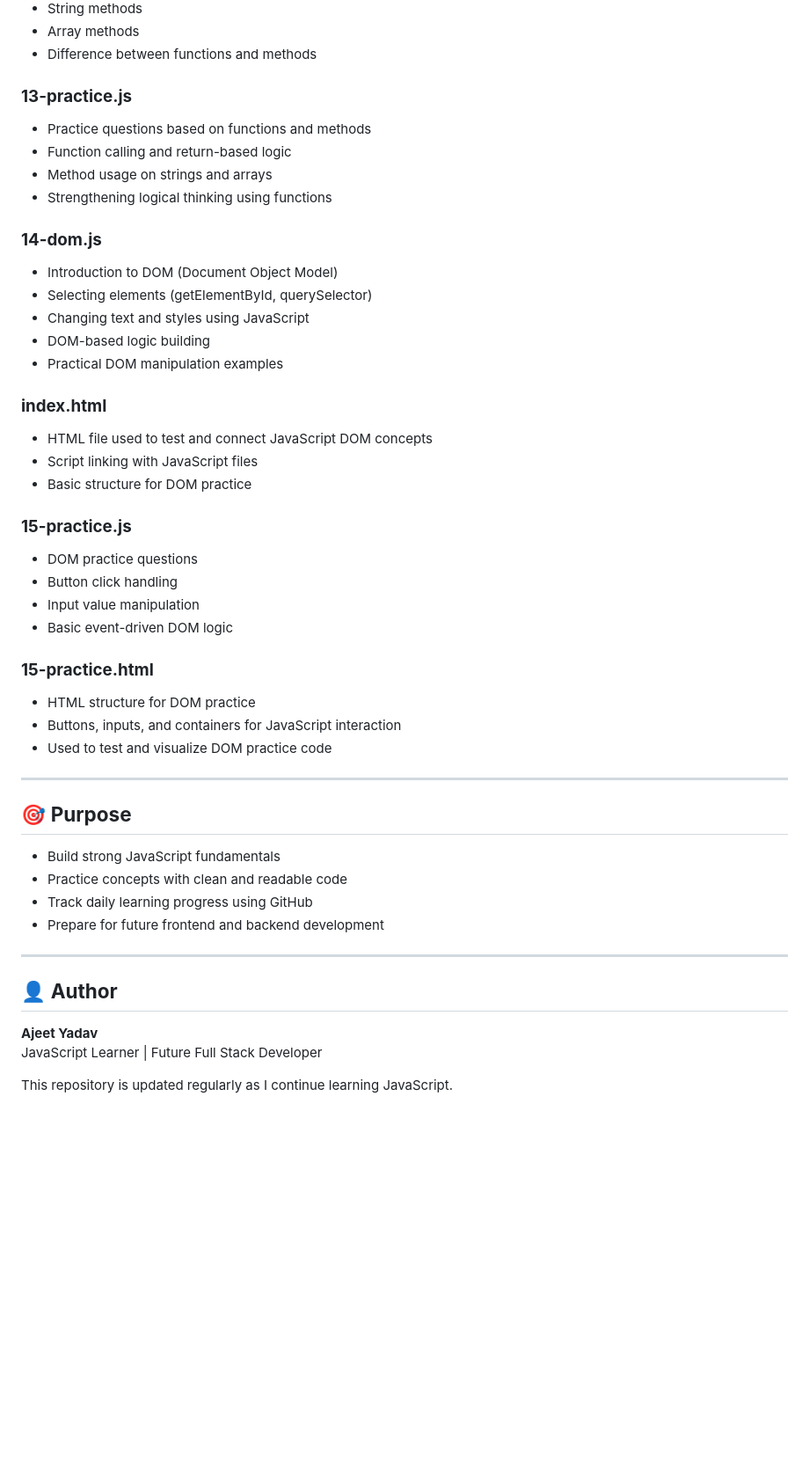
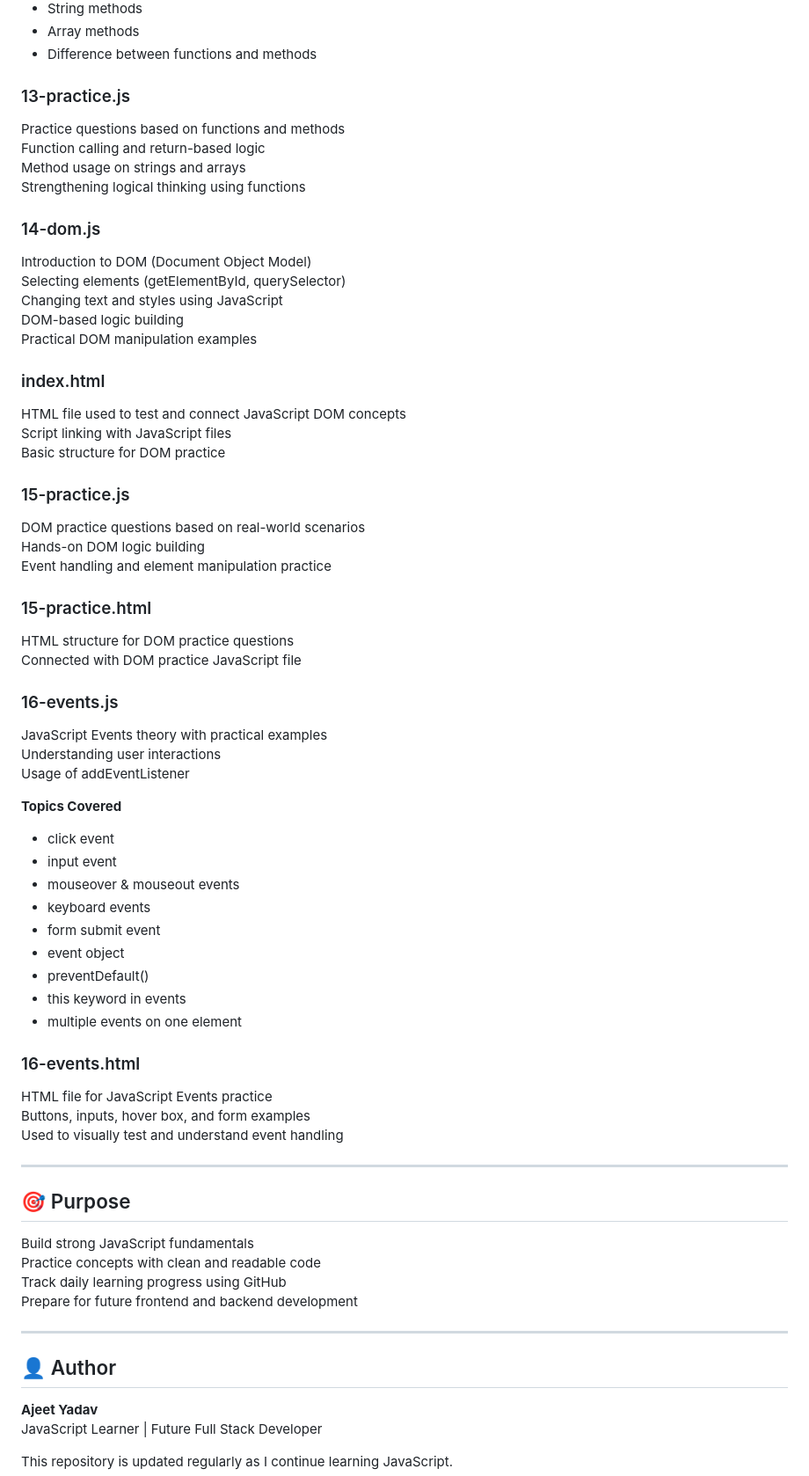
Before and after one commit to theajeetcodes/js-practice, a Markdown page: README.md, the part around the change printed below. Shown: that part at 88% size. Rendered like a GitHub page; blank space fills up the shorter version.

Commit message:
Update README: add DOM and Events files documentation

```diff
--- a/README.md
+++ b/README.md
@@ -165,46 +165,66 @@ JavaScript functions and methods with theory and code
 - Array methods
 - Difference between functions and methods
 
-### **13-practice.js**
-- Practice questions based on functions and methods
-- Function calling and return-based logic
-- Method usage on strings and arrays
-- Strengthening logical thinking using functions
+### 13-practice.js
+Practice questions based on functions and methods
+Function calling and return-based logic
+Method usage on strings and arrays
+Strengthening logical thinking using functions
 
-### **14-dom.js**
-- Introduction to DOM (Document Object Model)
-- Selecting elements (getElementById, querySelector)
-- Changing text and styles using JavaScript
-- DOM-based logic building
-- Practical DOM manipulation examples
+### 14-dom.js
+Introduction to DOM (Document Object Model)
+Selecting elements (getElementById, querySelector)
+Changing text and styles using JavaScript
+DOM-based logic building
+Practical DOM manipulation examples
 
-### **index.html**
-- HTML file used to test and connect JavaScript DOM concepts
-- Script linking with JavaScript files
-- Basic structure for DOM practice
+### index.html
+HTML file used to test and connect JavaScript DOM concepts
+Script linking with JavaScript files
+Basic structure for DOM practice
 
-### **15-practice.js**
-- DOM practice questions
-- Button click handling
-- Input value manipulation
-- Basic event-driven DOM logic
+### 15-practice.js
+DOM practice questions based on real-world scenarios
+Hands-on DOM logic building
+Event handling and element manipulation practice
 
-### **15-practice.html**
-- HTML structure for DOM practice
-- Buttons, inputs, and containers for JavaScript interaction
-- Used to test and visualize DOM practice code
+### 15-practice.html
+HTML structure for DOM practice questions
+Connected with DOM practice JavaScript file
+
+### 16-events.js
+JavaScript Events theory with practical examples
+Understanding user interactions
+Usage of addEventListener
+
+**Topics Covered**
+- click event
+- input event
+- mouseover & mouseout events
+- keyboard events
+- form submit event
+- event object
+- preventDefault()
+- this keyword in events
+- multiple events on one element
+
+### 16-events.html
+HTML file for JavaScript Events practice
+Buttons, inputs, hover box, and form examples
+Used to visually test and understand event handling
 
 ---
 
-## 🎯 **Purpose**
-- Build strong JavaScript fundamentals
-- Practice concepts with clean and readable code
-- Track daily learning progress using GitHub
-- Prepare for future frontend and backend development
+## 🎯 Purpose
+Build strong JavaScript fundamentals
+Practice concepts with clean and readable code
+Track daily learning progress using GitHub
+Prepare for future frontend and backend development
 
 ---
 
-## 👤 **Author**
+## 👤 Author
+
 **Ajeet Yadav**
 JavaScript Learner | Future Full Stack Developer
 
```
Also changed, not shown: other parts of README.md (+51 -51 lines).
